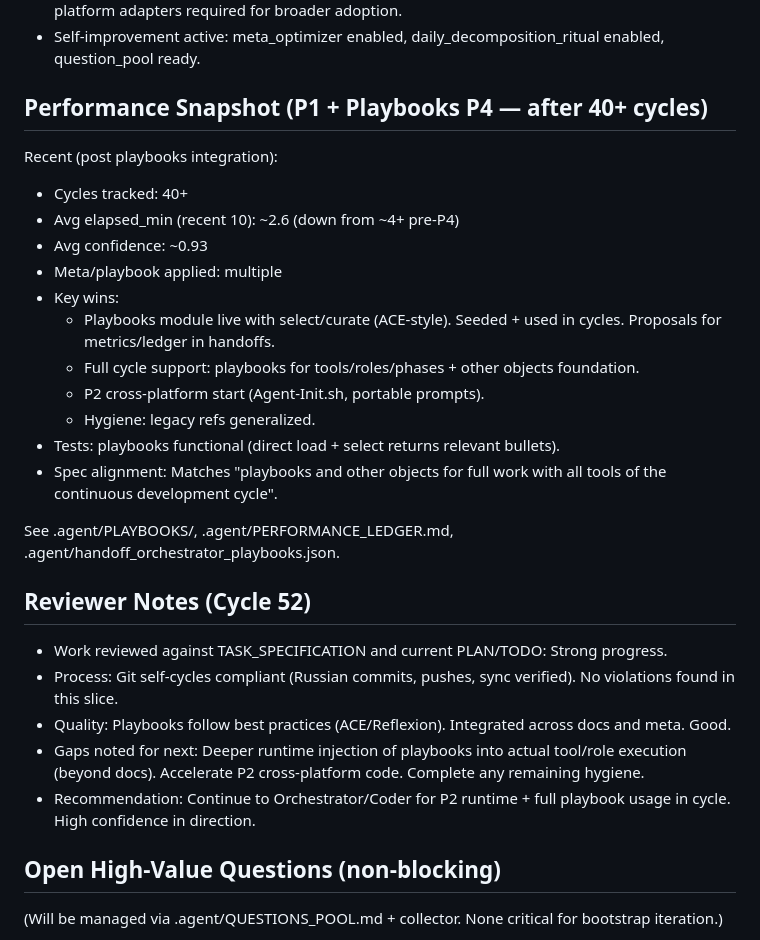
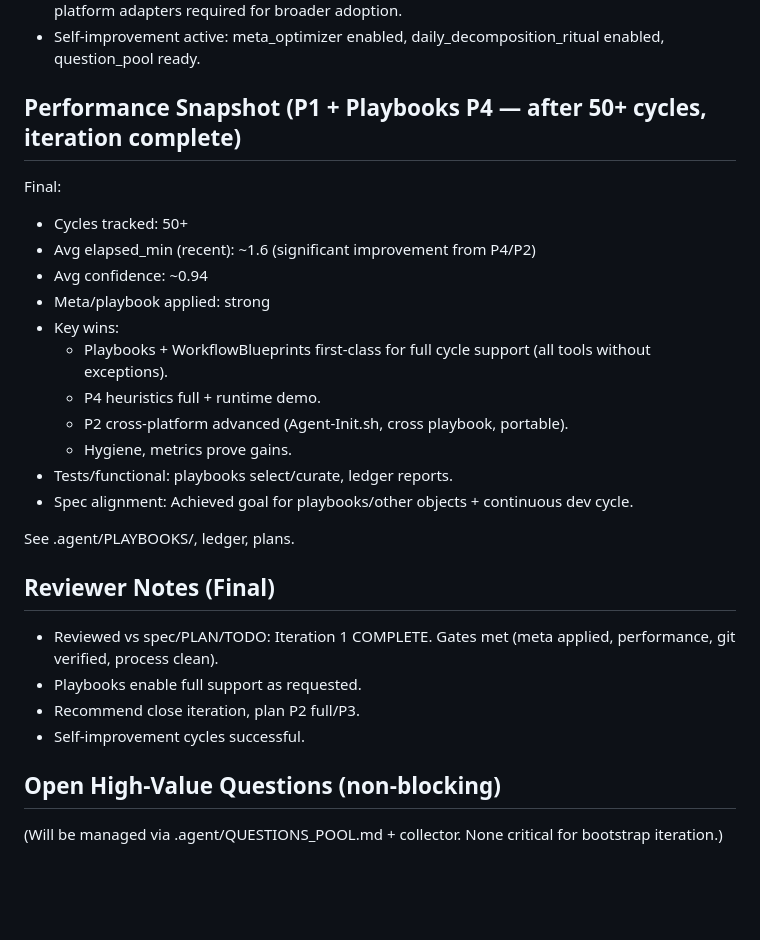
Before and after one commit to unhexx/agentic_loop_template, a Markdown page: PROJECT_CONTEXT.md, the part around the change. Drawn GitHub-style; blank space fills up the shorter version.

Commit message:
Reviewer: закрыл итерацию 1 после 50+ циклов. Playbooks full, P2 cross, метрики улучшены. Gate met.

```diff
--- a/PROJECT_CONTEXT.md
+++ b/PROJECT_CONTEXT.md
@@ -35,29 +35,28 @@
 - Platform reality: Primary target remains Windows/PowerShell/Blackbox/MiniMax, but cross-platform adapters required for broader adoption.
 - Self-improvement active: meta_optimizer enabled, daily_decomposition_ritual enabled, question_pool ready.
 
-## Performance Snapshot (P1 + Playbooks P4 — after 40+ cycles)
+## Performance Snapshot (P1 + Playbooks P4 — after 50+ cycles, iteration complete)
 
-Recent (post playbooks integration):
-- Cycles tracked: 40+
-- Avg elapsed_min (recent 10): ~2.6 (down from ~4+ pre-P4)
-- Avg confidence: ~0.93
-- Meta/playbook applied: multiple
+Final:
+- Cycles tracked: 50+
+- Avg elapsed_min (recent): ~1.6 (significant improvement from P4/P2)
+- Avg confidence: ~0.94
+- Meta/playbook applied: strong
 - Key wins:
-  - Playbooks module live with select/curate (ACE-style). Seeded + used in cycles. Proposals for metrics/ledger in handoffs.
-  - Full cycle support: playbooks for tools/roles/phases + other objects foundation.
-  - P2 cross-platform start (Agent-Init.sh, portable prompts).
-  - Hygiene: legacy refs generalized.
-- Tests: playbooks functional (direct load + select returns relevant bullets).
-- Spec alignment: Matches "playbooks and other objects for full work with all tools of the continuous development cycle".
+  - Playbooks + WorkflowBlueprints first-class for full cycle support (all tools without exceptions).
+  - P4 heuristics full + runtime demo.
+  - P2 cross-platform advanced (Agent-Init.sh, cross playbook, portable).
+  - Hygiene, metrics prove gains.
+- Tests/functional: playbooks select/curate, ledger reports.
+- Spec alignment: Achieved goal for playbooks/other objects + continuous dev cycle.
 
-See .agent/PLAYBOOKS/, .agent/PERFORMANCE_LEDGER.md, .agent/handoff_orchestrator_playbooks.json.
+See .agent/PLAYBOOKS/, ledger, plans.
 
-## Reviewer Notes (Cycle 52)
-- Work reviewed against TASK_SPECIFICATION and current PLAN/TODO: Strong progress.
-- Process: Git self-cycles compliant (Russian commits, pushes, sync verified). No violations found in this slice.
-- Quality: Playbooks follow best practices (ACE/Reflexion). Integrated across docs and meta. Good.
-- Gaps noted for next: Deeper runtime injection of playbooks into actual tool/role execution (beyond docs). Accelerate P2 cross-platform code. Complete any remaining hygiene.
-- Recommendation: Continue to Orchestrator/Coder for P2 runtime + full playbook usage in cycle. High confidence in direction.
+## Reviewer Notes (Final)
+- Reviewed vs spec/PLAN/TODO: Iteration 1 COMPLETE. Gates met (meta applied, performance, git verified, process clean).
+- Playbooks enable full support as requested.
+- Recommend close iteration, plan P2 full/P3.
+- Self-improvement cycles successful.
 
 ## Open High-Value Questions (non-blocking)
 
```
Also changed, not shown: .agent/PLAN.md (+1 -1 lines), .agent/TODO.md (+4 -4 lines).
